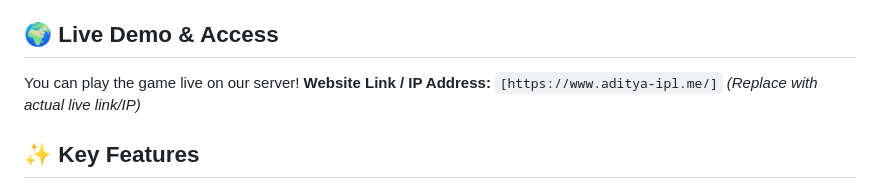
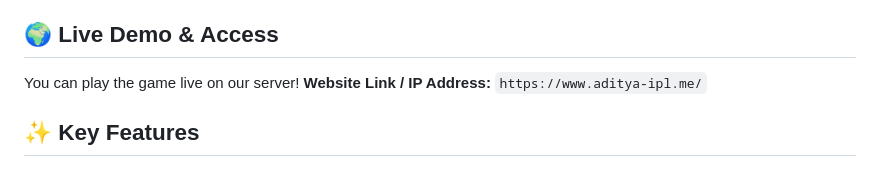
Before and after one commit to Aditya27749/ipl-auction-game, a Markdown page: README.md, the part around the change. Drawn GitHub-style.

Commit message:
Update live demo link in README

```diff
--- a/README.md
+++ b/README.md
@@ -8,7 +8,7 @@ Built with **FastAPI**, **WebSockets**, and **Vanilla JS**, this simulator goes
 ## 🌍 Live Demo & Access
 
 You can play the game live on our server!
-**Website Link / IP Address:** `[https://www.aditya-ipl.me/]` *(Replace with actual live link/IP)*
+**Website Link / IP Address:** `https://www.aditya-ipl.me/`
 
 ## ✨ Key Features
 
```
